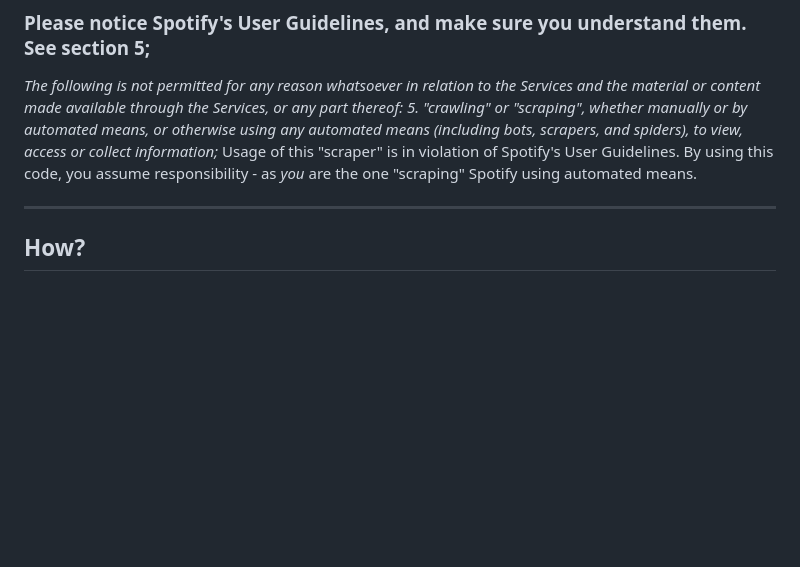
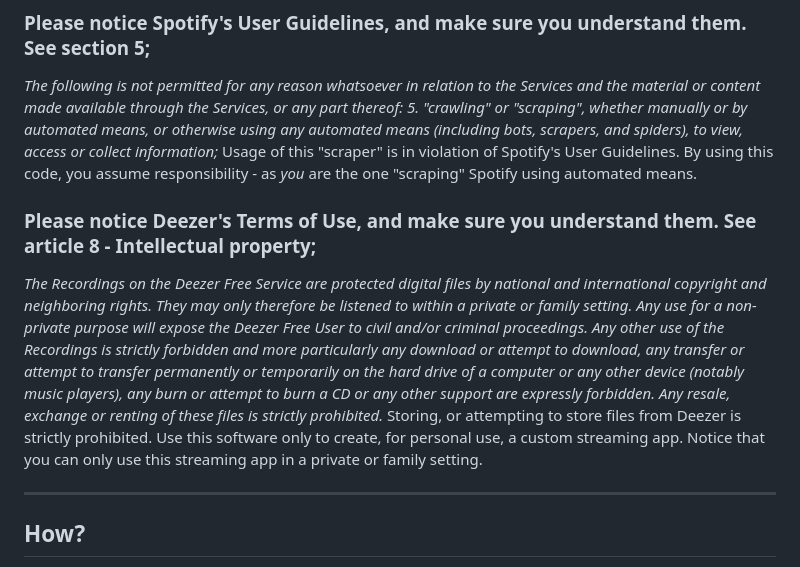
Before and after one commit to Michael-K-Stein/SpotiFile, a Markdown page: README.md, the part around the change. Rendered like a GitHub page; blank space fills up the shorter version.

```diff
--- a/README.md
+++ b/README.md
@@ -33,6 +33,9 @@ Downloading massive amounts of songs and meta data can help if you prefer listen
 *The following is not permitted for any reason whatsoever in relation to the Services and the material or content made available through the Services, or any part thereof:
 5. "crawling" or "scraping", whether manually or by automated means, or otherwise using any automated means (including bots, scrapers, and spiders), to view, access or collect information;*
 Usage of this "scraper" is in violation of Spotify's User Guidelines. By using this code, you assume responsibility - as *you* are the one "scraping" Spotify using automated means.
+### Please notice Deezer's Terms of Use, and make sure you understand them. See article 8 - Intellectual property;
+*The Recordings on the Deezer Free Service are protected digital files by national and international copyright and neighboring rights. They may only therefore be listened to within a private or family setting. Any use for a non-private purpose will expose the Deezer Free User to civil and/or criminal proceedings. Any other use of the Recordings is strictly forbidden and more particularly any download or attempt to download, any transfer or attempt to transfer permanently or temporarily on the hard drive of a computer or any other device (notably music players), any burn or attempt to burn a CD or any other support are expressly forbidden. Any resale, exchange or renting of these files is strictly prohibited.*
+Storing, or attempting to store files from Deezer is strictly prohibited. Use this software only to create, for personal use, a custom streaming app. Notice that you can only use this streaming app in a private or family setting.
 
 ---
 
```
